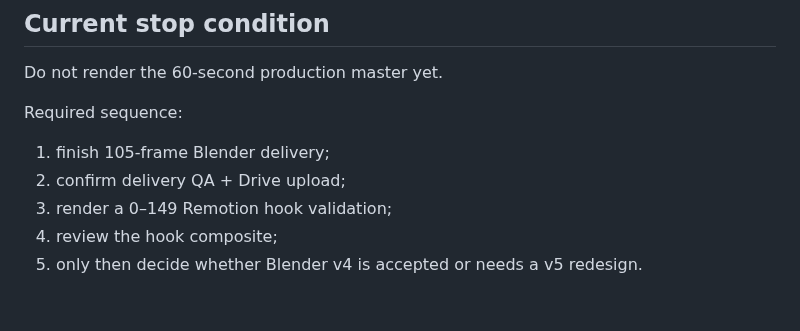
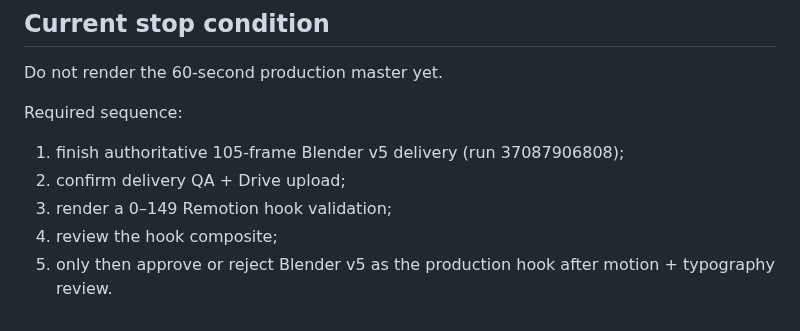
Before and after one commit to izquierdodavid528-code/Chat-gpt-work-, a Markdown page: projects/reel-rubio-habana-2026/CREATIVE_QA_RUN_2026-10-03.md, the part around the change. Drawn GitHub-style.

Commit message:
Align creative QA gate with authoritative Blender v5 run

```diff
--- a/projects/reel-rubio-habana-2026/CREATIVE_QA_RUN_2026-10-03.md
+++ b/projects/reel-rubio-habana-2026/CREATIVE_QA_RUN_2026-10-03.md
@@ -82,8 +82,8 @@ PASS for current copy, with source ledger
 Do not render the 60-second production master yet.
 
 Required sequence:
-1. finish 105-frame Blender delivery;
+1. finish authoritative 105-frame Blender v5 delivery (run 37087906808);
 2. confirm delivery QA + Drive upload;
 3. render a 0–149 Remotion hook validation;
 4. review the hook composite;
-5. only then decide whether Blender v4 is accepted or needs a v5 redesign.
+5. only then approve or reject Blender v5 as the production hook after motion + typography review.
```
